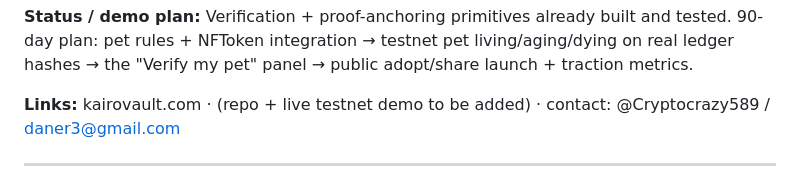
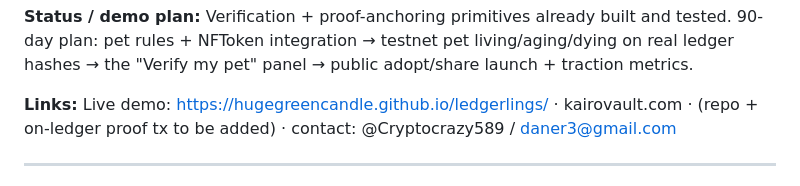
Before and after one commit to bigcjat/ledgerlings, a Markdown page: MAKE_WAVES_ENTRY.md, the part around the change. Drawn GitHub-style.

Commit message:
docs(make-waves): add live GitHub Pages demo link to entry
Co-Authored-By: Claude Opus 4.8 (1M context) <noreply@anthropic.com>

```diff
--- a/MAKE_WAVES_ENTRY.md
+++ b/MAKE_WAVES_ENTRY.md
@@ -43,7 +43,7 @@ Dane Brown — solo builder (kairovault.com). Background: XRPL/Xahau data + form
 **Status / demo plan:**
 Verification + proof-anchoring primitives already built and tested. 90-day plan: pet rules + NFToken integration → testnet pet living/aging/dying on real ledger hashes → the "Verify my pet" panel → public adopt/share launch + traction metrics.
 
-**Links:** kairovault.com · (repo + live testnet demo to be added) · contact: @Cryptocrazy589 / daner3@gmail.com
+**Links:** Live demo: https://hugegreencandle.github.io/ledgerlings/ · kairovault.com · (repo + on-ledger proof tx to be added) · contact: @Cryptocrazy589 / daner3@gmail.com
 
 ---
 
```
